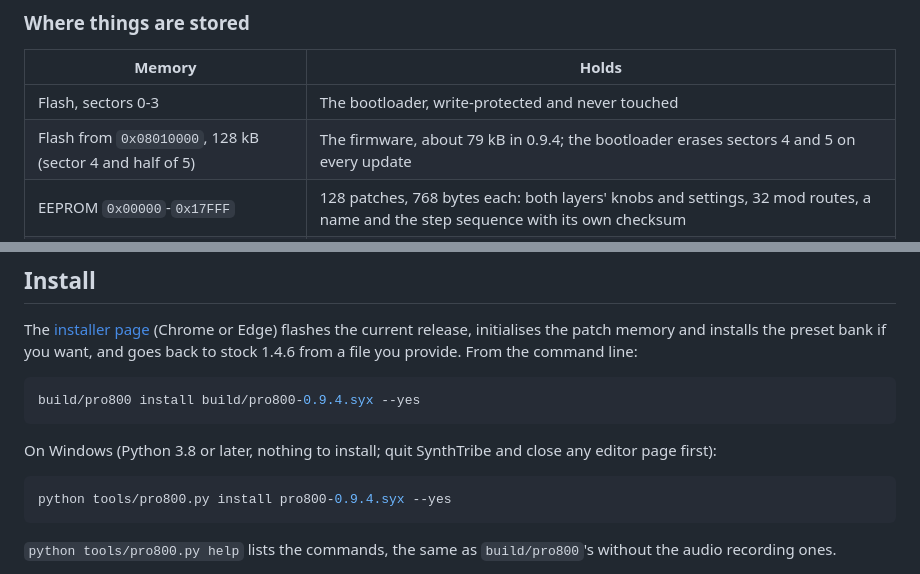
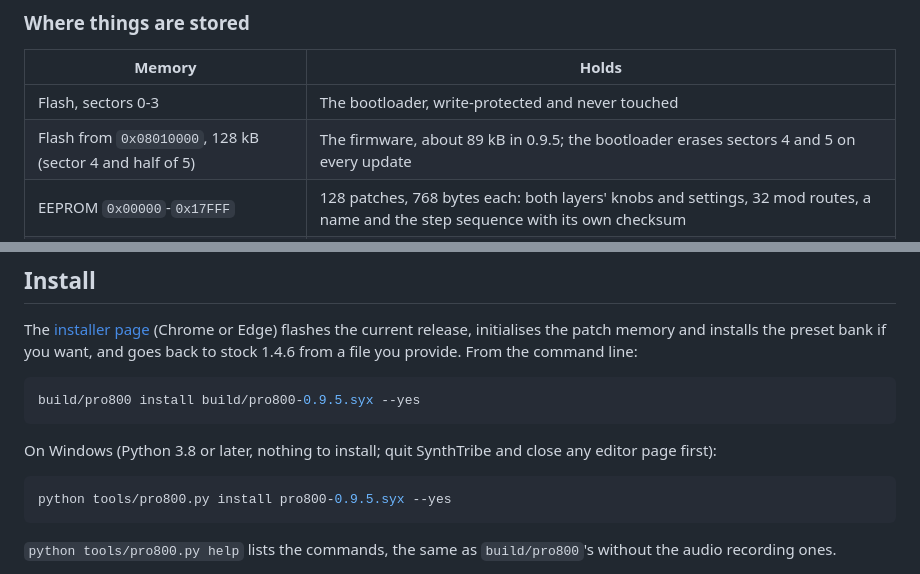
Before and after one commit to klaine/pro-8000, a Markdown page: README.md, 2 parts joined by grey strips. Rendered like a GitHub page.

Commit message:
README: 0.9.5 in the install lines and the firmware's size
Co-Authored-By: Claude Fable 5.1 <noreply@anthropic.com>

````diff
--- a/README.md
+++ b/README.md
@@ -241,7 +241,7 @@ attack, -12 semitones, or a clock division.
 | Memory | Holds |
 |---|---|
 | Flash, sectors 0-3 | The bootloader, write-protected and never touched |
-| Flash from `0x08010000`, 128 kB (sector 4 and half of 5) | The firmware, about 79 kB in 0.9.4; the bootloader erases sectors 4 and 5 on every update |
+| Flash from `0x08010000`, 128 kB (sector 4 and half of 5) | The firmware, about 89 kB in 0.9.5; the bootloader erases sectors 4 and 5 on every update |
 | EEPROM `0x00000`-`0x17FFF` | 128 patches, 768 bytes each: both layers' knobs and settings, 32 mod routes, a name and the step sequence with its own checksum |
 | EEPROM, after the patches | The stock factory bank, exactly where the stock firmware left it (importable); the global block (CC numbers, clock source and tempo); the tuning tables |
 
@@ -327,13 +327,13 @@ release, initialises the patch memory and installs the preset bank if you want,
 file you provide. From the command line:
 
 ```bash
-build/pro800 install build/pro800-0.9.4.syx --yes
+build/pro800 install build/pro800-0.9.5.syx --yes
 ```
 
 On Windows (Python 3.8 or later, nothing to install; quit SynthTribe and close any editor page first):
 
 ```bash
-python tools/pro800.py install pro800-0.9.4.syx --yes
+python tools/pro800.py install pro800-0.9.5.syx --yes
 ```
 
 `python tools/pro800.py help` lists the commands, the same as `build/pro800`'s without the audio recording ones.
````
